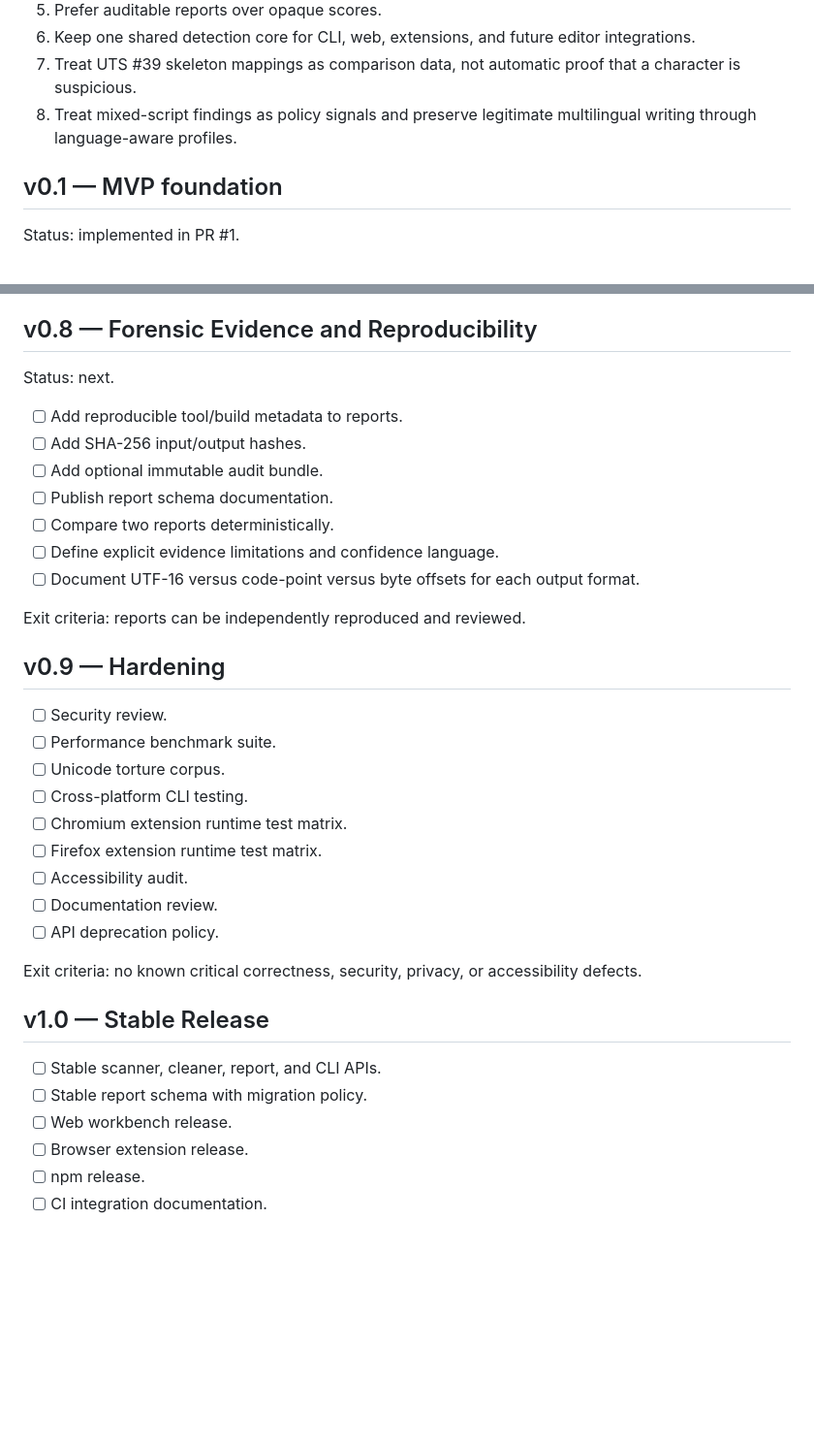
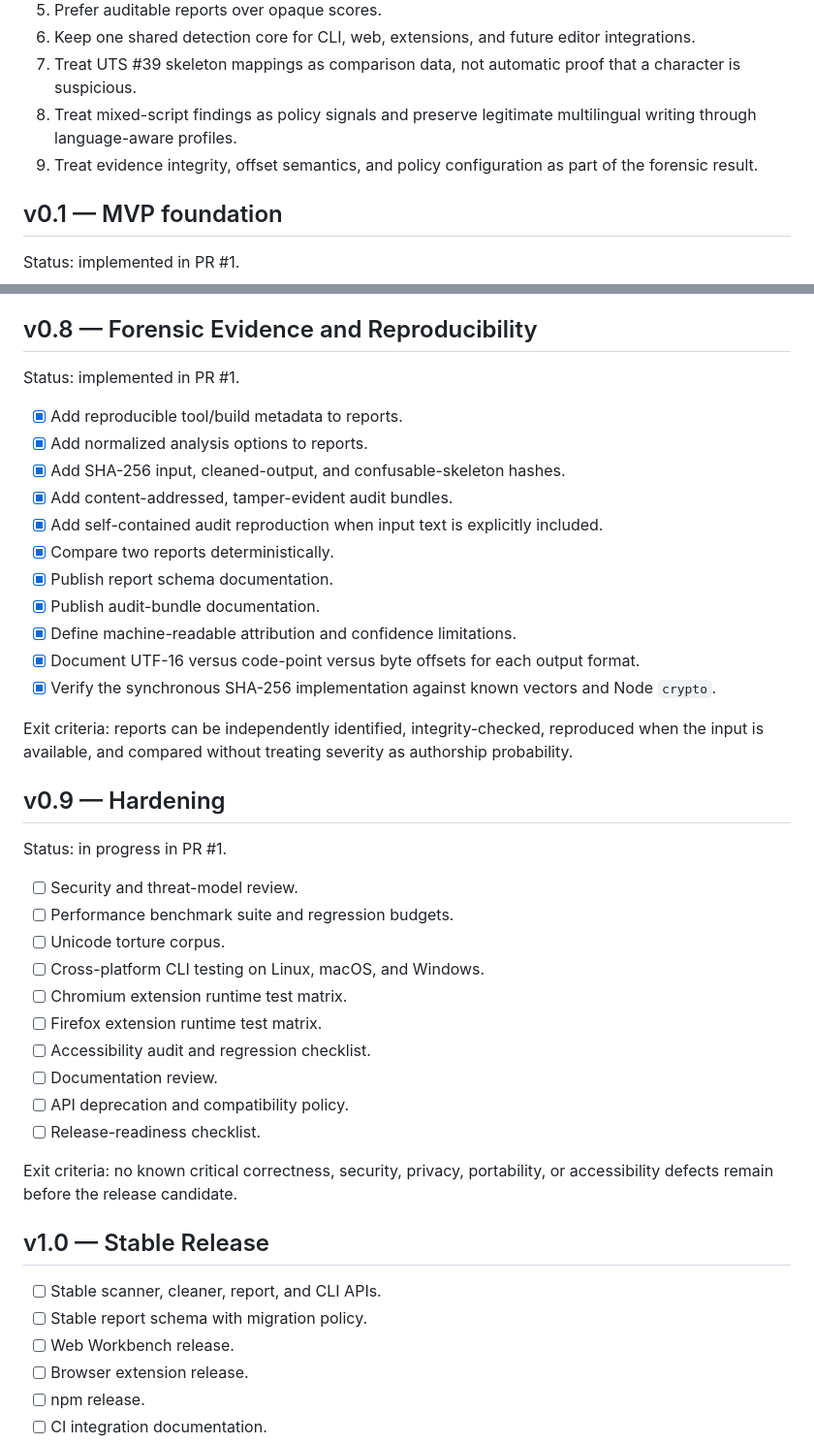
Before and after one commit to div-sir/Project-Purify, a Markdown page: ROADMAP.md, 2 parts joined by grey strips. Shown at 97% size. Drawn GitHub-style; blank space fills up the shorter version.

Commit message:
docs: complete v0.8 roadmap and start v0.9 hardening

```diff
--- a/ROADMAP.md
+++ b/ROADMAP.md
@@ -14,6 +14,7 @@ Project Purify MUST NOT claim that Unicode artifacts prove AI authorship. Findin
 6. Keep one shared detection core for CLI, web, extensions, and future editor integrations.
 7. Treat UTS #39 skeleton mappings as comparison data, not automatic proof that a character is suspicious.
 8. Treat mixed-script findings as policy signals and preserve legitimate multilingual writing through language-aware profiles.
+9. Treat evidence integrity, offset semantics, and policy configuration as part of the forensic result.
 
 ## v0.1 — MVP foundation
 
@@ -153,37 +154,44 @@ Exit criteria: broader Unicode coverage does not sacrifice ordinary multilingual
 
 ## v0.8 — Forensic Evidence and Reproducibility
 
-Status: next.
+Status: implemented in PR #1.
 
-- [ ] Add reproducible tool/build metadata to reports.
-- [ ] Add SHA-256 input/output hashes.
-- [ ] Add optional immutable audit bundle.
-- [ ] Publish report schema documentation.
-- [ ] Compare two reports deterministically.
-- [ ] Define explicit evidence limitations and confidence language.
-- [ ] Document UTF-16 versus code-point versus byte offsets for each output format.
+- [x] Add reproducible tool/build metadata to reports.
+- [x] Add normalized analysis options to reports.
+- [x] Add SHA-256 input, cleaned-output, and confusable-skeleton hashes.
+- [x] Add content-addressed, tamper-evident audit bundles.
+- [x] Add self-contained audit reproduction when input text is explicitly included.
+- [x] Compare two reports deterministically.
+- [x] Publish report schema documentation.
+- [x] Publish audit-bundle documentation.
+- [x] Define machine-readable attribution and confidence limitations.
+- [x] Document UTF-16 versus code-point versus byte offsets for each output format.
+- [x] Verify the synchronous SHA-256 implementation against known vectors and Node `crypto`.
 
-Exit criteria: reports can be independently reproduced and reviewed.
+Exit criteria: reports can be independently identified, integrity-checked, reproduced when the input is available, and compared without treating severity as authorship probability.
 
 ## v0.9 — Hardening
 
-- [ ] Security review.
-- [ ] Performance benchmark suite.
+Status: in progress in PR #1.
+
+- [ ] Security and threat-model review.
+- [ ] Performance benchmark suite and regression budgets.
 - [ ] Unicode torture corpus.
-- [ ] Cross-platform CLI testing.
+- [ ] Cross-platform CLI testing on Linux, macOS, and Windows.
 - [ ] Chromium extension runtime test matrix.
 - [ ] Firefox extension runtime test matrix.
-- [ ] Accessibility audit.
+- [ ] Accessibility audit and regression checklist.
 - [ ] Documentation review.
-- [ ] API deprecation policy.
+- [ ] API deprecation and compatibility policy.
+- [ ] Release-readiness checklist.
 
-Exit criteria: no known critical correctness, security, privacy, or accessibility defects.
+Exit criteria: no known critical correctness, security, privacy, portability, or accessibility defects remain before the release candidate.
 
 ## v1.0 — Stable Release
 
 - [ ] Stable scanner, cleaner, report, and CLI APIs.
 - [ ] Stable report schema with migration policy.
-- [ ] Web workbench release.
+- [ ] Web Workbench release.
 - [ ] Browser extension release.
 - [ ] npm release.
 - [ ] CI integration documentation.
```
